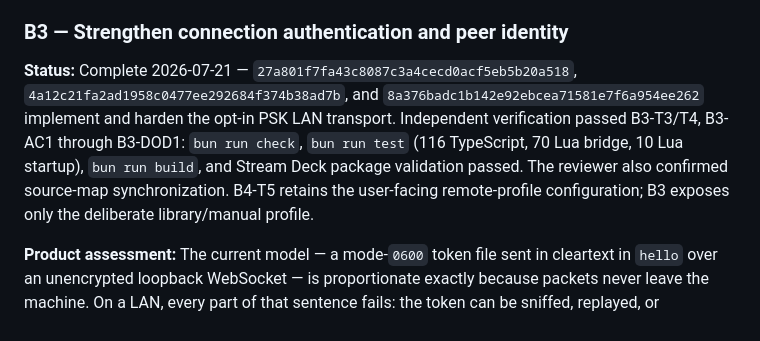
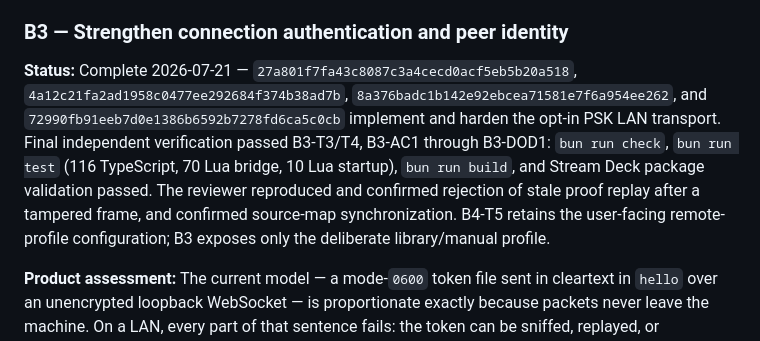
Before and after one commit to brettinternet/stream-deck-hammerspoon, a Markdown page: docs/BACKLOG.md, the part around the change. Rendered like a GitHub page.

Commit message:
docs: verify B3 replay fix

```diff
--- a/docs/BACKLOG.md
+++ b/docs/BACKLOG.md
@@ -131,7 +131,7 @@ The driving use case: a second Stream Deck, attached to another computer on the
 
 ### B3 — Strengthen connection authentication and peer identity
 
-**Status:** Complete 2026-07-21 — `27a801f7fa43c8087c3a4cecd0acf5eb5b20a518`, `4a12c21fa2ad1958c0477ee292684f374b38ad7b`, and `8a376badc1b142e92ebcea71581e7f6a954ee262` implement and harden the opt-in PSK LAN transport. Independent verification passed B3-T3/T4, B3-AC1 through B3-DOD1: `bun run check`, `bun run test` (116 TypeScript, 70 Lua bridge, 10 Lua startup), `bun run build`, and Stream Deck package validation passed. The reviewer also confirmed source-map synchronization. B4-T5 retains the user-facing remote-profile configuration; B3 exposes only the deliberate library/manual profile.
+**Status:** Complete 2026-07-21 — `27a801f7fa43c8087c3a4cecd0acf5eb5b20a518`, `4a12c21fa2ad1958c0477ee292684f374b38ad7b`, `8a376badc1b142e92ebcea71581e7f6a954ee262`, and `72990fb91eeb7d0e1386b6592b7278fd6ca5c0cb` implement and harden the opt-in PSK LAN transport. Final independent verification passed B3-T3/T4, B3-AC1 through B3-DOD1: `bun run check`, `bun run test` (116 TypeScript, 70 Lua bridge, 10 Lua startup), `bun run build`, and Stream Deck package validation passed. The reviewer reproduced and confirmed rejection of stale proof replay after a tampered frame, and confirmed source-map synchronization. B4-T5 retains the user-facing remote-profile configuration; B3 exposes only the deliberate library/manual profile.
 
 **Product assessment:** The current model — a mode-`0600` token file sent in cleartext in `hello` over an unencrypted loopback WebSocket — is proportionate exactly because packets never leave the machine. On a LAN, every part of that sentence fails: the token can be sniffed, replayed, or intercepted by an active peer. B3 must deliver authentication that stays safe off-loopback: confidentiality for the credential (TLS via the transport, or a challenge-response that never transmits the token), a provisioning story for getting the credential onto the second machine, and a deliberate opt-in non-loopback binding decision. Note `hs.httpserver` accepts one WebSocket client, so the transport itself is likely replaced in this track; select the mechanism with that in mind.
 
```
